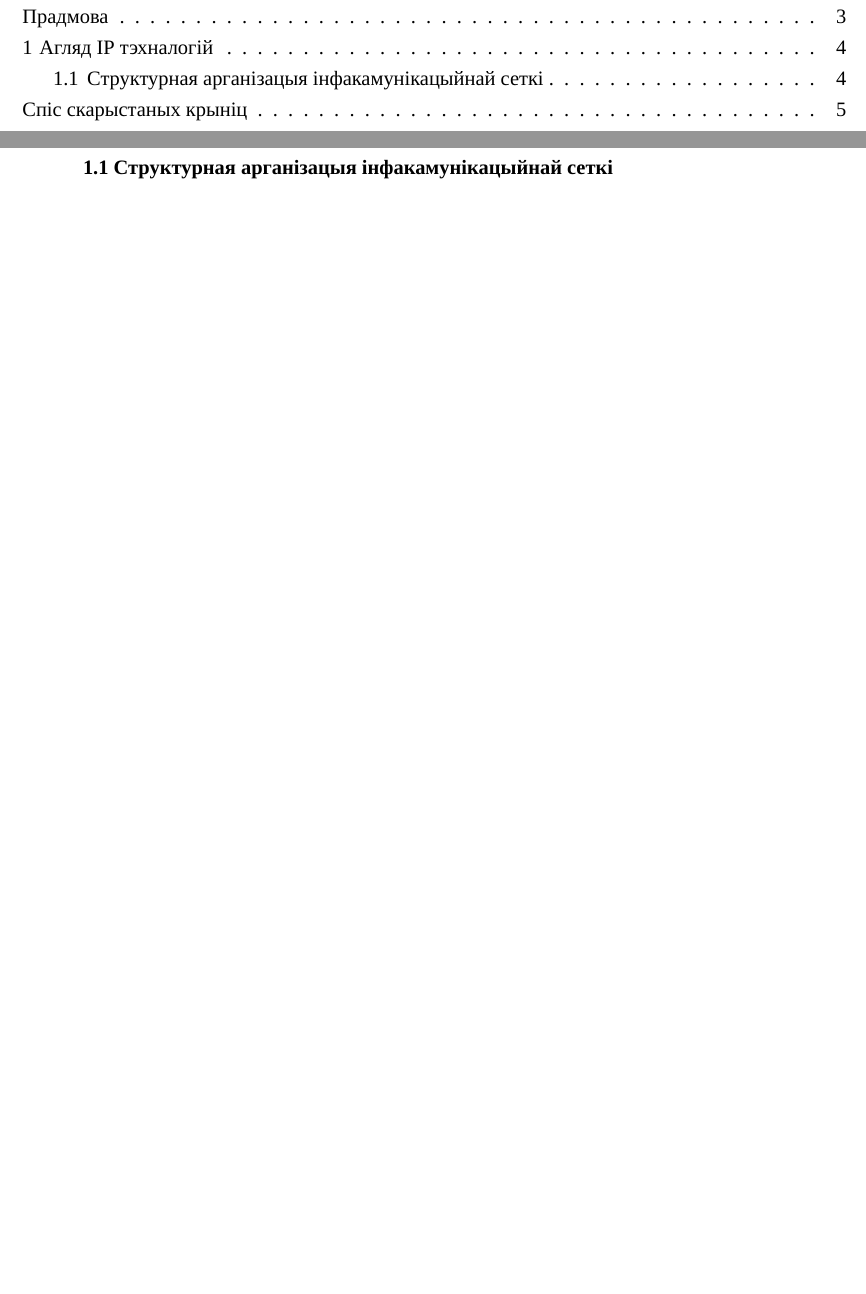
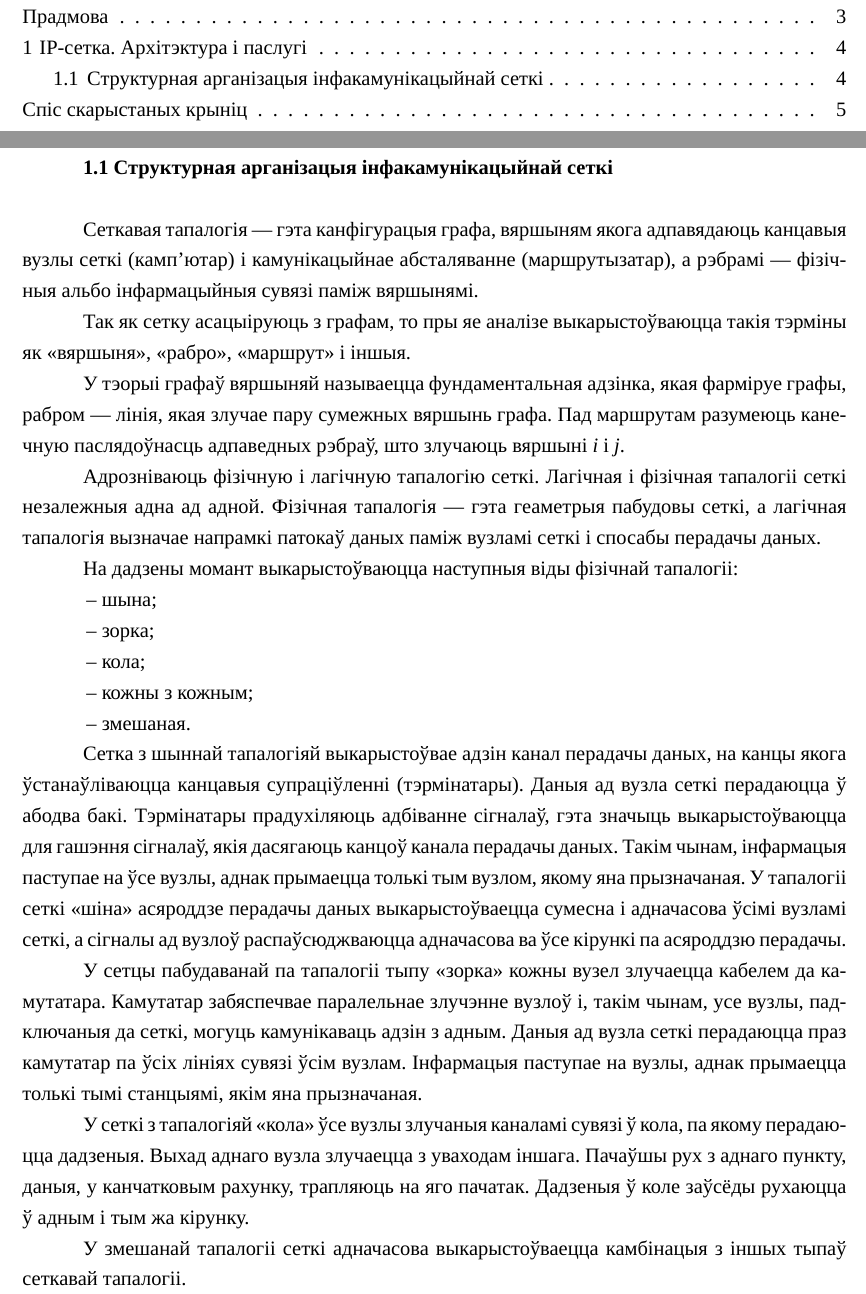
Before and after one commit to Paladin-Dranser/Coursework-SKKiP, a LaTeX document (coursework.tex, which reads review_ip_technologies.tex): two parts of pages 2 and 4 of 5, joined at a grey line, cut so that both start at the same text, the shorter picture padded with empty space. Compiled offline with XeLaTeX; a missing font is replaced by an installed copy or a similar font.

Commit message:
Add a part of subsection 1.1

```diff
--- a/review_ip_technologies.tex
+++ b/review_ip_technologies.tex
@@ -1,3 +1,54 @@
-\section{Агляд IP тэхналогій}
+\section{IP-сетка. Архітэктура і паслугі}
 
 \subsection{Структурная арганізацыя інфакамунікацыйнай сеткі}
+
+Сеткавая тапалогія --- гэта канфігурацыя графа, вяршыням якога
+адпавядаюць канцавыя вузлы сеткі (камп'ютар) і камунікацыйнае
+абсталяванне (маршрутызатар), а рэбрамі --- фізічныя альбо
+інфармацыйныя сувязі паміж вяршынямі.
+
+Так як сетку асацыіруюць з графам, то пры яе аналізе выкарыстоўваюцца
+такія тэрміны як <<вяршыня>>, <<рабро>>, <<маршрут>> і іншыя.
+
+У тэорыі графаў вяршыняй называецца фундаментальная адзінка, якая
+фарміруе графы, рабром --- лінія, якая злучае пару сумежных
+вяршынь графа. Пад маршрутам разумеюць канечную паслядоўнасць адпаведных рэбраў, што злучаюць вяршыні \textit{i} і \textit{j}.
+
+Адрозніваюць фізічную і лагічную тапалогію сеткі.
+Лагічная і фізічная тапалогіі сеткі незалежныя адна ад адной.
+Фізічная тапалогія --- гэта геаметрыя пабудовы сеткі, а лагічная тапалогія
+вызначае напрамкі патокаў даных паміж вузламі сеткі і спосабы
+перадачы даных.
+
+На дадзены момант выкарыстоўваюцца наступныя віды фізічнай тапалогіі:
+\begin{enumerate}
+    \item шына;
+    \item зорка;
+    \item кола;
+    \item кожны з кожным;
+    \item змешаная.
+\end{enumerate}
+
+Сетка з шыннай тапалогіяй выкарыстоўвае адзін канал перадачы даных,
+на канцы якога ўстанаўліваюцца канцавыя супраціўленні (тэрмінатары).
+Даныя ад вузла сеткі перадаюцца ў абодва бакі. Тэрмінатары прадухіляюць
+адбіванне сігналаў, гэта значыць выкарыстоўваюцца для гашэння сігналаў,
+якія дасягаюць канцоў канала перадачы даных.
+Такім чынам, інфармацыя паступае на ўсе вузлы, аднак прымаецца толькі
+тым вузлом, якому яна прызначаная. У тапалогіі сеткі <<шіна>> асяроддзе
+перадачы даных выкарыстоўваецца сумесна і адначасова ўсімі вузламі сеткі,
+а сігналы ад вузлоў распаўсюджваюцца адначасова ва ўсе кірункі па
+асяроддзю перадачы.
+
+У сетцы пабудаванай па тапалогіі тыпу <<зорка>> кожны вузел
+злучаецца кабелем да камутатара. Камутатар забяспечвае паралельнае
+злучэнне вузлоў і, такім чынам, усе вузлы, падключаныя да сеткі,
+могуць камунікаваць адзін з адным.
+Даныя ад вузла сеткі перадаюцца праз камутатар па ўсіх лініях сувязі
+ўсім вузлам. Інфармацыя паступае на вузлы, аднак прымаецца толькі
+тымі станцыямі, якім яна прызначаная.
+
+У сеткі з тапалогіяй <<кола>> ўсе вузлы злучаныя каналамі сувязі ў кола, па якому перадаюцца дадзеныя. Выхад аднаго вузла злучаецца з уваходам іншага. Пачаўшы рух з аднаго пункту, даныя, у канчатковым рахунку, трапляюць на яго пачатак. Дадзеныя ў коле заўсёды рухаюцца ў адным і тым жа кірунку.
+
+У змешанай тапалогіі сеткі адначасова выкарыстоўваецца камбінацыя
+з іншых тыпаў сеткавай тапалогіі.
```
